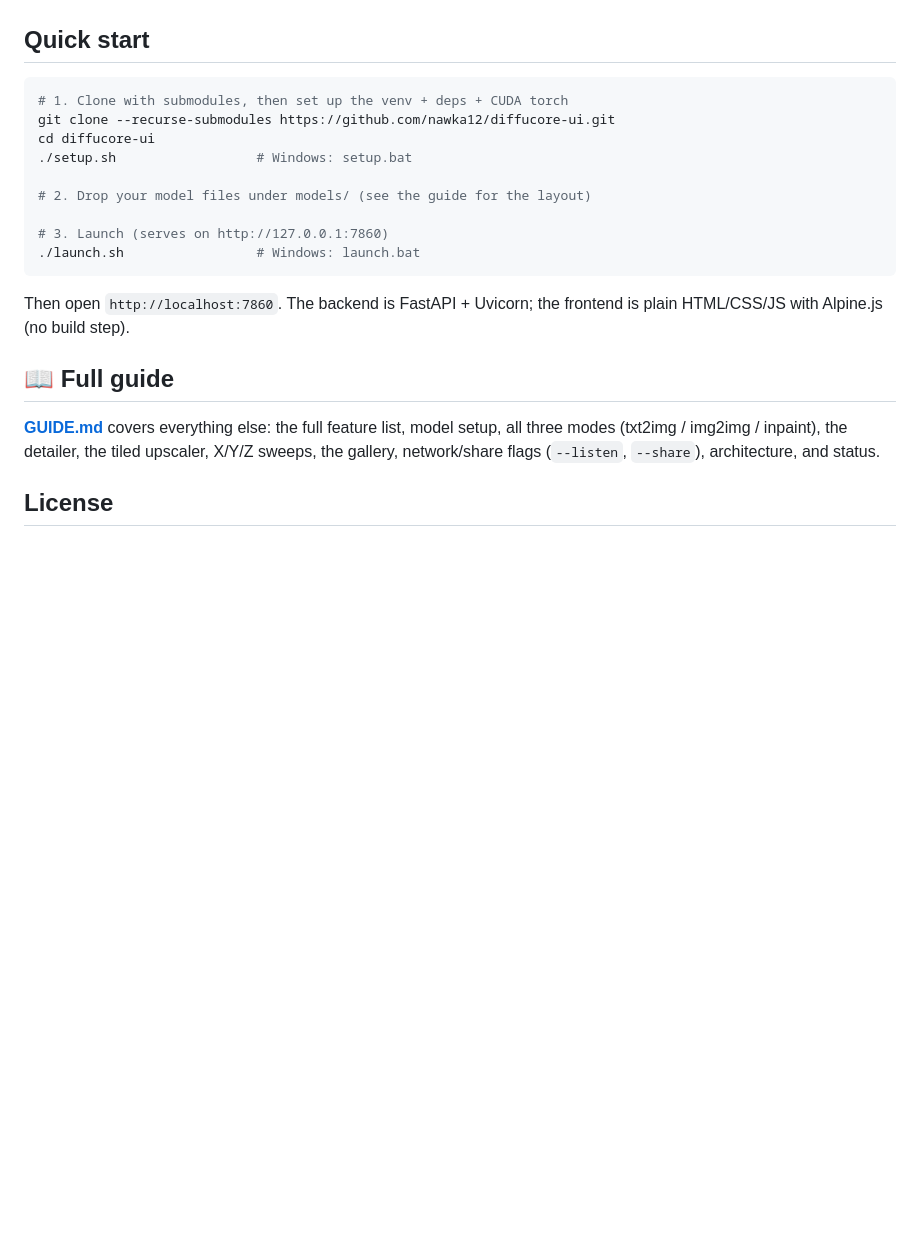
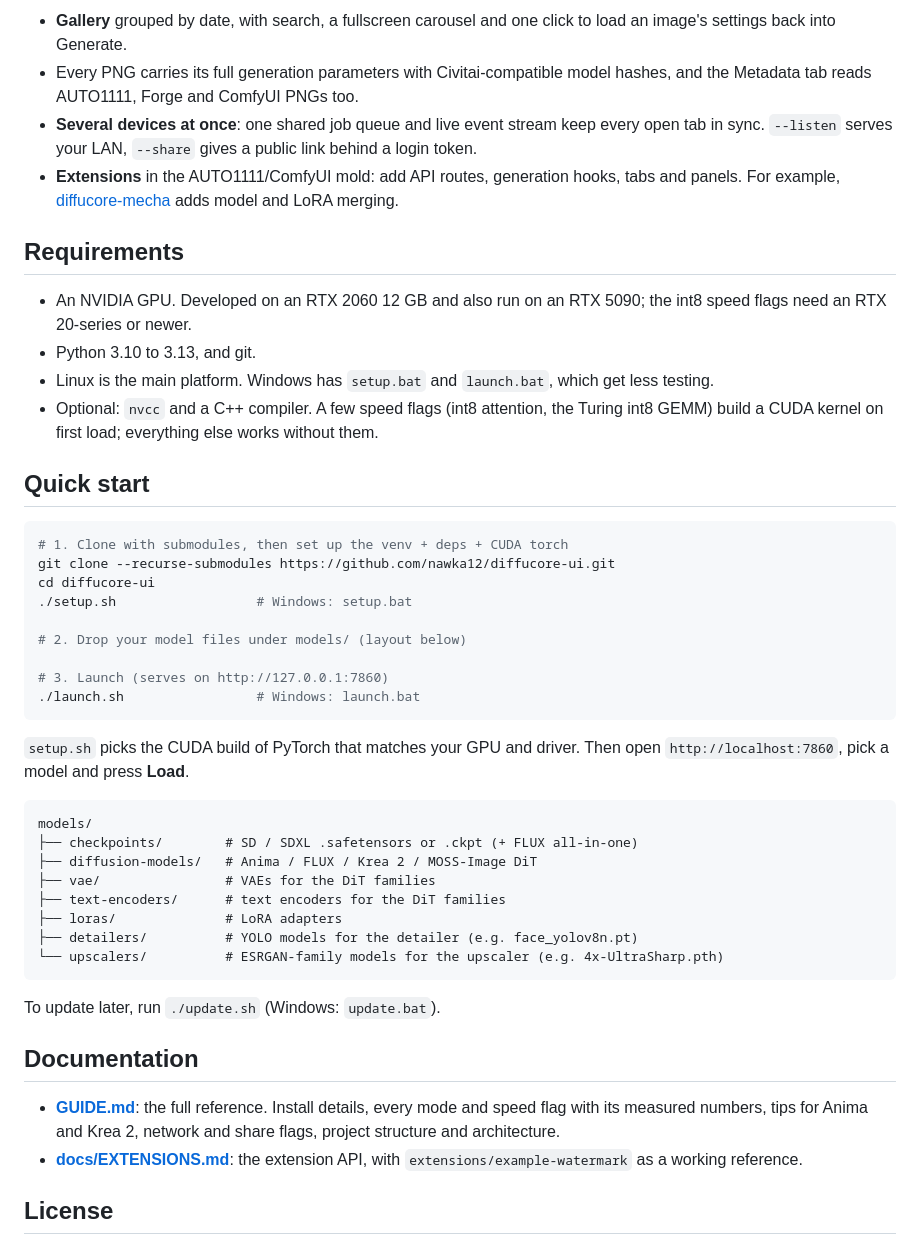
Before and after one commit to nawka12/diffucore-ui, a Markdown page: README.md, the part around one of its changes. GitHub-like rendering; blank space fills up the shorter version.

````diff
--- a/README.md
+++ b/README.md
@@ -13,3 +70,25 @@ back into the workspace.
+- **Gallery** grouped by date, with search, a fullscreen carousel and one click
+  to load an image's settings back into Generate.
+- Every PNG carries its full generation parameters with Civitai-compatible model
+  hashes, and the Metadata tab reads AUTO1111, Forge and ComfyUI PNGs too.
+- **Several devices at once**: one shared job queue and live event stream keep
+  every open tab in sync. `--listen` serves your LAN, `--share` gives a public
+  link behind a login token.
+- **Extensions** in the AUTO1111/ComfyUI mold: add API routes, generation hooks,
+  tabs and panels. For example,
+  [diffucore-mecha](https://github.com/nawka12/diffucore-mecha) adds model and
+  LoRA merging.
+
+## Requirements
+
+- An NVIDIA GPU. Developed on an RTX 2060 12 GB and also run on an RTX 5090;
+  the int8 speed flags need an RTX 20-series or newer.
+- Python 3.10 to 3.13, and git.
+- Linux is the main platform. Windows has `setup.bat` and `launch.bat`, which
+  get less testing.
+- Optional: `nvcc` and a C++ compiler. A few speed flags (int8 attention, the
+  Turing int8 GEMM) build a CUDA kernel on first load; everything else works
+  without them.
 
 ## Quick start
 
@@ -19,21 +98,35 @@ git clone --recurse-submodules https://github.com/nawka12/diffucore-ui.git
 cd diffucore-ui
 ./setup.sh                  # Windows: setup.bat
 
-# 2. Drop your model files under models/ (see the guide for the layout)
+# 2. Drop your model files under models/ (layout below)
 
 # 3. Launch (serves on http://127.0.0.1:7860)
 ./launch.sh                 # Windows: launch.bat
 ```
 
-Then open `http://localhost:7860`. The backend is FastAPI + Uvicorn; the
-frontend is plain HTML/CSS/JS with Alpine.js (no build step).
+`setup.sh` picks the CUDA build of PyTorch that matches your GPU and driver.
+Then open `http://localhost:7860`, pick a model and press **Load**.
 
-## 📖 Full guide
+```
+models/
+├── checkpoints/        # SD / SDXL .safetensors or .ckpt (+ FLUX all-in-one)
+├── diffusion-models/   # Anima / FLUX / Krea 2 / MOSS-Image DiT
+├── vae/                # VAEs for the DiT families
+├── text-encoders/      # text encoders for the DiT families
+├── loras/              # LoRA adapters
+├── detailers/          # YOLO models for the detailer (e.g. face_yolov8n.pt)
+└── upscalers/          # ESRGAN-family models for the upscaler (e.g. 4x-UltraSharp.pth)
+```
 
-**[GUIDE.md](GUIDE.md)** covers everything else: the full feature list, model
-setup, all three modes (txt2img / img2img / inpaint), the detailer, the tiled
-upscaler, X/Y/Z sweeps, the gallery, network/share flags (`--listen`, `--share`),
-architecture, and status.
+To update later, run `./update.sh` (Windows: `update.bat`).
+
+## Documentation
+
+- **[GUIDE.md](GUIDE.md)**: the full reference. Install details, every mode and
+  speed flag with its measured numbers, tips for Anima and Krea 2, network and
+  share flags, project structure and architecture.
+- **[docs/EXTENSIONS.md](docs/EXTENSIONS.md)**: the extension API, with
+  `extensions/example-watermark` as a working reference.
 
 ## License
 
````
Also changed, not shown: other parts of README.md (+64 -7 lines), docs/images/generate.png (added).
